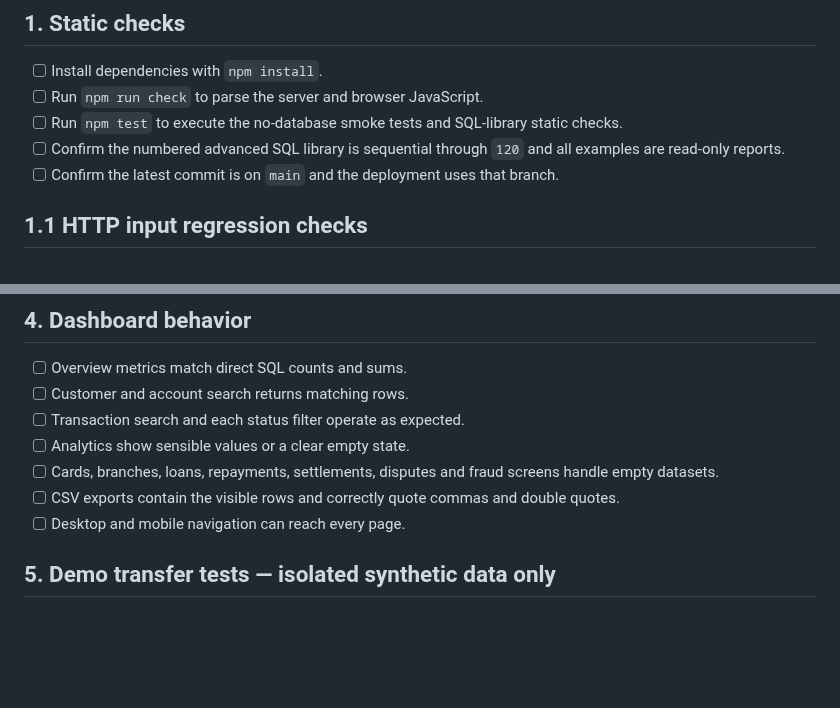
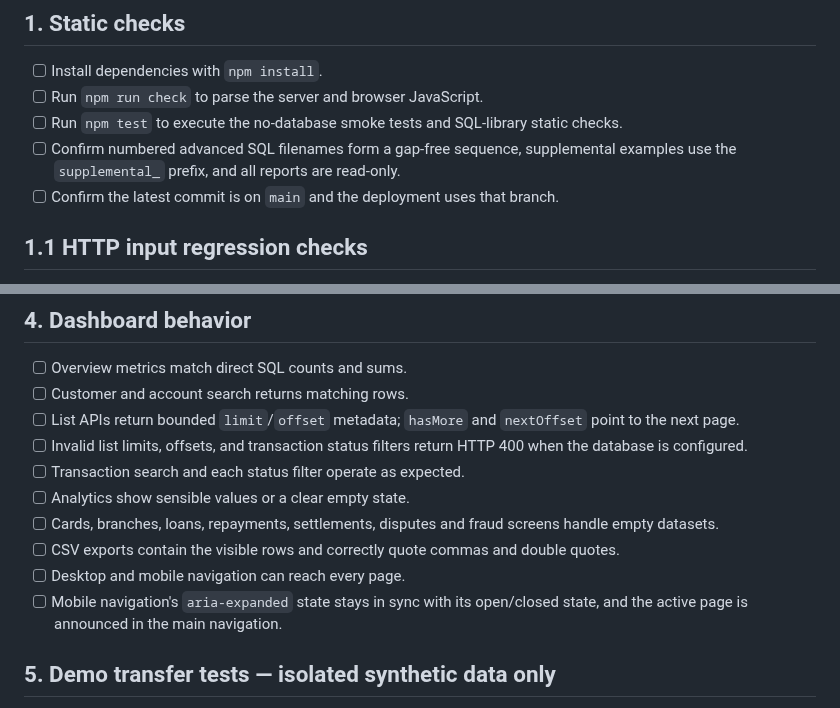
Before and after one commit to mahitech580/Banking-Financial-Transaction-Management-MySQL, a Markdown page: docs/QA_CHECKLIST.md, 2 parts joined by grey strips. GitHub-like rendering; blank space fills up the shorter version.

Commit message:
Expand QA coverage for SQL naming, pagination, and accessibility

```diff
--- a/docs/QA_CHECKLIST.md
+++ b/docs/QA_CHECKLIST.md
@@ -7,7 +7,7 @@ Use this checklist before demonstrating the portfolio project or changing its da
 - [ ] Install dependencies with `npm install`.
 - [ ] Run `npm run check` to parse the server and browser JavaScript.
 - [ ] Run `npm test` to execute the no-database smoke tests and SQL-library static checks.
-- [ ] Confirm the numbered advanced SQL library is sequential through `120` and all examples are read-only reports.
+- [ ] Confirm numbered advanced SQL filenames form a gap-free sequence, supplemental examples use the `supplemental_` prefix, and all reports are read-only.
 - [ ] Confirm the latest commit is on `main` and the deployment uses that branch.
 
 ## 1.1 HTTP input regression checks
@@ -37,11 +37,14 @@ Use this checklist before demonstrating the portfolio project or changing its da
 
 - [ ] Overview metrics match direct SQL counts and sums.
 - [ ] Customer and account search returns matching rows.
+- [ ] List APIs return bounded `limit`/`offset` metadata; `hasMore` and `nextOffset` point to the next page.
+- [ ] Invalid list limits, offsets, and transaction status filters return HTTP 400 when the database is configured.
 - [ ] Transaction search and each status filter operate as expected.
 - [ ] Analytics show sensible values or a clear empty state.
 - [ ] Cards, branches, loans, repayments, settlements, disputes and fraud screens handle empty datasets.
 - [ ] CSV exports contain the visible rows and correctly quote commas and double quotes.
 - [ ] Desktop and mobile navigation can reach every page.
+- [ ] Mobile navigation's `aria-expanded` state stays in sync with its open/closed state, and the active page is announced in the main navigation.
 
 ## 5. Demo transfer tests — isolated synthetic data only
 
```
